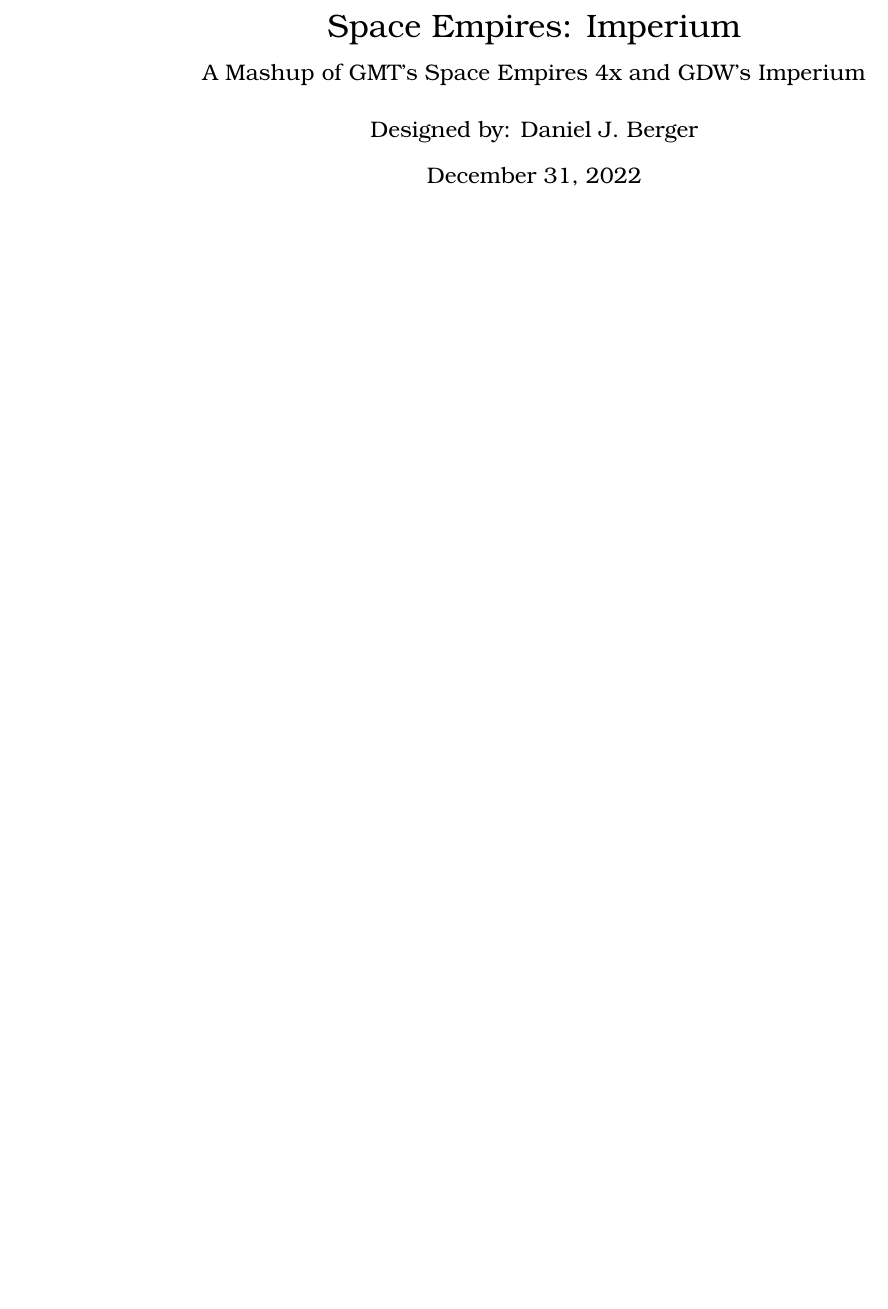
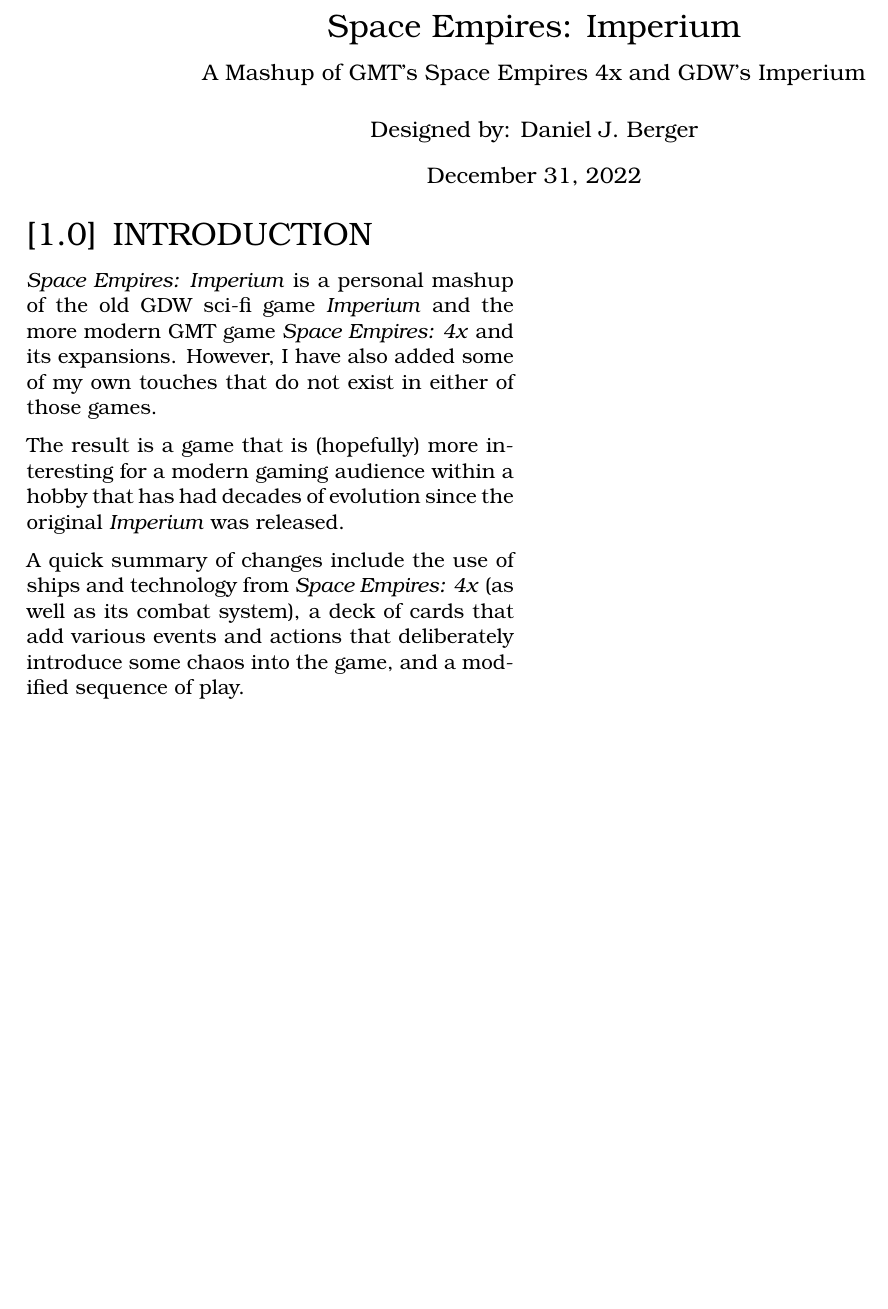
Before and after one commit to djberg96/Space-Empires-Imperium, a LaTeX document (main.tex, which reads introduction.tex): part of the page, cut so that both start at the same text, the shorter picture padded with empty space. Compiled offline with pdfLaTeX.

Commit message:
Add the initial introduction.

```diff
--- /dev/null
+++ b/introduction.tex
@@ -0,0 +1,8 @@
+\section{INTRODUCTION}
+\hfill
+
+\textit{Space Empires: Imperium} is a personal mashup of the old GDW sci-fi game \textit{Imperium} and the more modern GMT game \textit{Space Empires: 4x} and its expansions. However, I have also added some of my own touches that do not exist in either of those games.
+
+The result is a game that is (hopefully) more interesting for a modern gaming audience within a hobby that has had decades of evolution since the original \textit{Imperium} was released.
+
+A quick summary of changes include the use of ships and technology from \textit{Space Empires: 4x} (as well as its combat system), a deck of cards that add various events and actions that deliberately introduce some chaos into the game, and a modified sequence of play.
--- a/main.tex
+++ b/main.tex
@@ -57,4 +57,5 @@
 
 \begin{document}
   \maketitle
+  \input{introduction.tex}
 \end{document}
```
